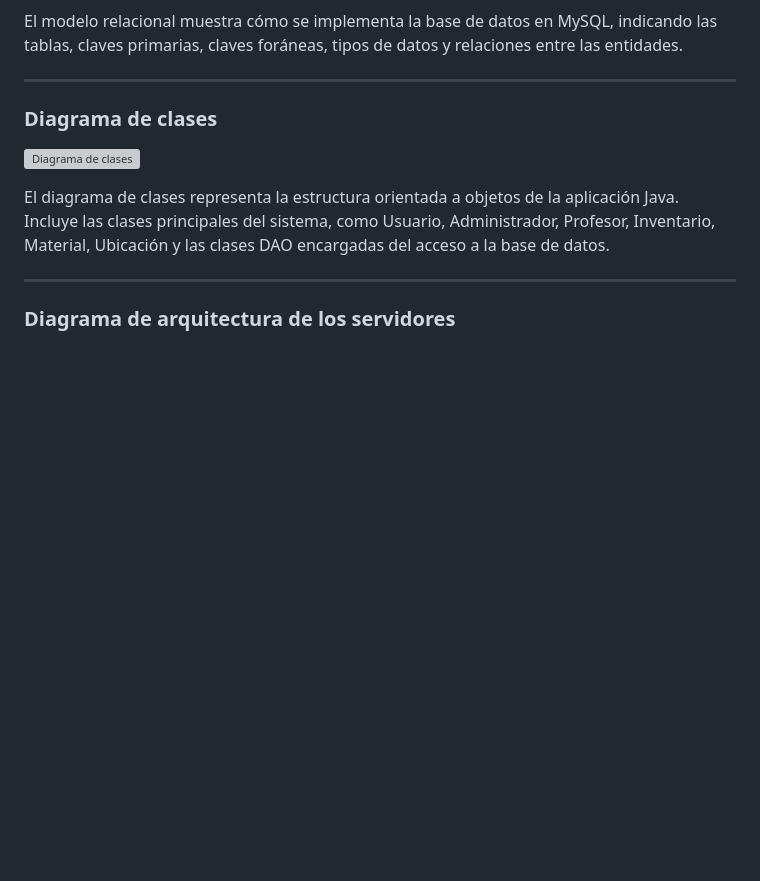
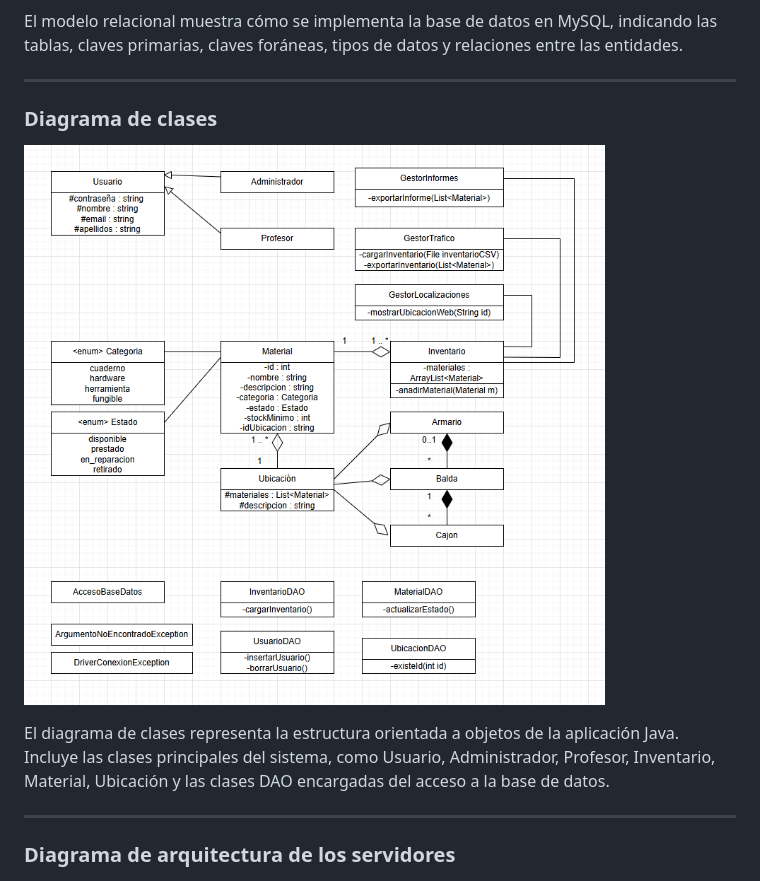
Before and after one commit to ManuelGE55/RETO-DAM1-Equipo3, a Markdown page: README.md, the part around the change. Rendered like a GitHub page; blank space fills up the shorter version; grey boxes are pictures that could not be loaded.

Commit message:
README actualizado con nuevo diagrama clases

```diff
--- a/README.md
+++ b/README.md
@@ -205,7 +205,7 @@ claves foráneas, tipos de datos y relaciones entre las entidades.
 
 ### Diagrama de clases
 
-![Diagrama de clases](DiagramaDeClases/Captura%20de%20pantalla%202026-05-07%20160532.png)
+![Diagrama de clases](https://github.com/ManuelGE55/RETO-DAM1-Equipo3/blob/main/DiagramaDeClases/DiagramaDeClases.png)
 
 El diagrama de clases representa la estructura orientada a objetos de la aplicación Java.
 Incluye las clases principales del sistema, como Usuario, Administrador, Profesor, Inventario, Material,
```
